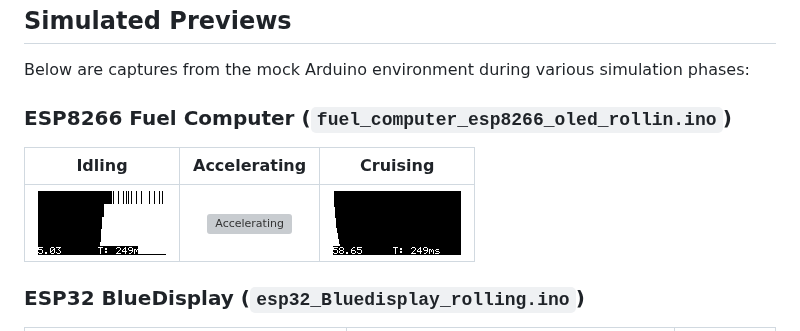
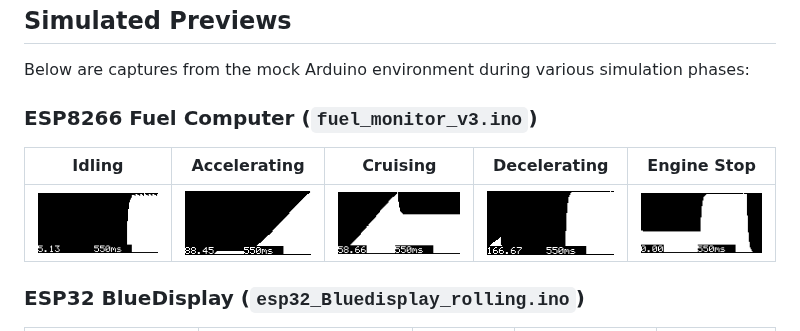
Before and after one commit to piotrcurious/simple_fuel_computer, a Markdown page: README.md, the part around one of its changes. GitHub-like rendering; pictures changed too: docs/images/fuel_monitor_v3.ino/output_Accelerating.png (added), docs/images/fuel_monitor_v3.ino/output_Cruising.png (added), docs/images/fuel_monitor_v3.ino/output_Decelerating.png (added); grey boxes are pictures that could not be loaded.

```diff
--- a/README.md
+++ b/README.md
@@ -18,9 +18,9 @@ Simple fuel consumption computer for various microcontrollers (ESP32, ESP8266).
 ## Simulated Previews
 Below are captures from the mock Arduino environment during various simulation phases:
 
-### ESP8266 Fuel Computer (`fuel_computer_esp8266_oled_rollin.ino`)
-| Idling | Accelerating | Cruising |
-| :---: | :---: | :---: |
-| ![Idling](docs/images/fuel_computer_esp8266_oled_rollin.ino/output_Idling.png) | ![Accelerating](docs/images/fuel_computer_esp8266_oled_rollin.ino/output_Accelerating.png) | ![Cruising](docs/images/fuel_computer_esp8266_oled_rollin.ino/output_Cruising.png) |
+### ESP8266 Fuel Computer (`fuel_monitor_v3.ino`)
+| Idling | Accelerating | Cruising | Decelerating | Engine Stop |
+| :---: | :---: | :---: | :---: | :---: |
+| ![Idling](docs/images/fuel_monitor_v3.ino/output_Idling.png) | ![Accelerating](docs/images/fuel_monitor_v3.ino/output_Accelerating.png) | ![Cruising](docs/images/fuel_monitor_v3.ino/output_Cruising.png) | ![Decelerating](docs/images/fuel_monitor_v3.ino/output_Decelerating.png) | ![Engine Stop](docs/images/fuel_monitor_v3.ino/output_Engine_Stop.png) |
 
 ### ESP32 BlueDisplay (`esp32_Bluedisplay_rolling.ino`)
```
Also changed, not shown: other parts of README.md (+6 -6 lines), 3 other files.
